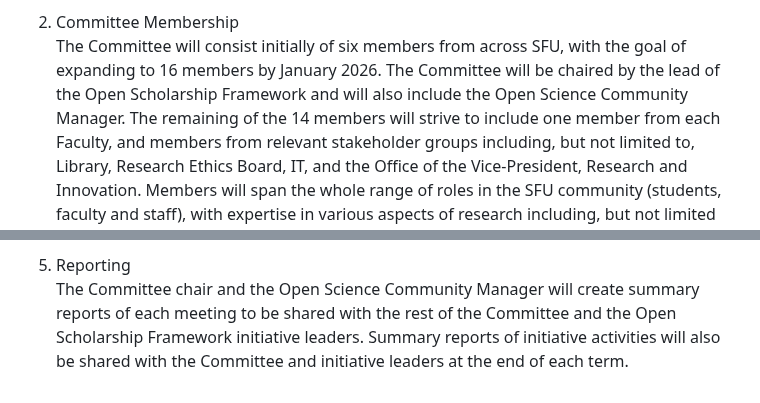
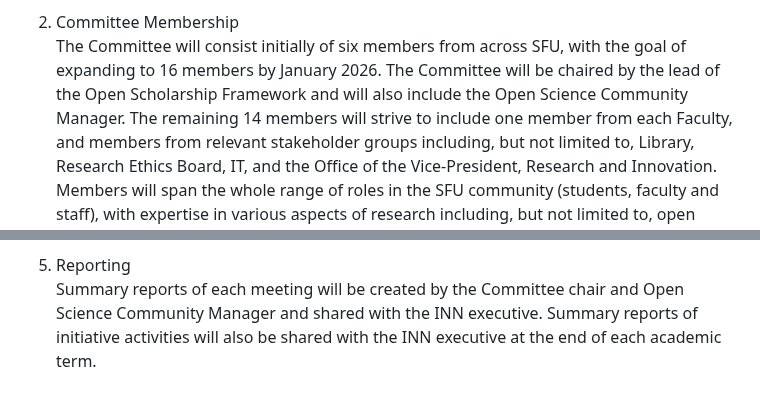
Before and after one commit to open-scholarship-sfu/phase1-base, a Markdown page: implementation_committee/tor.md, 2 parts joined by grey strips. GitHub-like rendering.

Commit message:
clarify committee reporting structure

```diff
--- a/implementation_committee/tor.md
+++ b/implementation_committee/tor.md
@@ -14,7 +14,7 @@
 
 2.  Committee Membership\
     The Committee will consist initially of six members from across SFU,
-    with the goal of expanding to 16 members by January 2026. The Committee will be chaired by the lead of the Open Scholarship Framework and will also include the Open Science Community Manager. The remaining of the 14 members will strive to include one
+    with the goal of expanding to 16 members by January 2026. The Committee will be chaired by the lead of the Open Scholarship Framework and will also include the Open Science Community Manager. The remaining 14 members will strive to include one
     member from each Faculty, and members from relevant
     stakeholder groups including, but not limited to, Library, Research
     Ethics Board, IT, and the Office of the Vice-President, Research and
@@ -64,4 +64,4 @@
     also be scheduled as needed.
 
 5.  Reporting\
-    The Committee chair and the Open Science Community Manager will create summary reports of each meeting to be shared with the rest of the Committee and the Open Scholarship Framework initiative leaders. Summary reports of initiative activities will also be shared with the Committee and initiative leaders at the end of each term.
+    Summary reports of each meeting will be created by the Committee chair and Open Science Community Manager and shared with the INN executive. Summary reports of initiative activities will also be shared with the INN executive at the end of each academic term.
```
